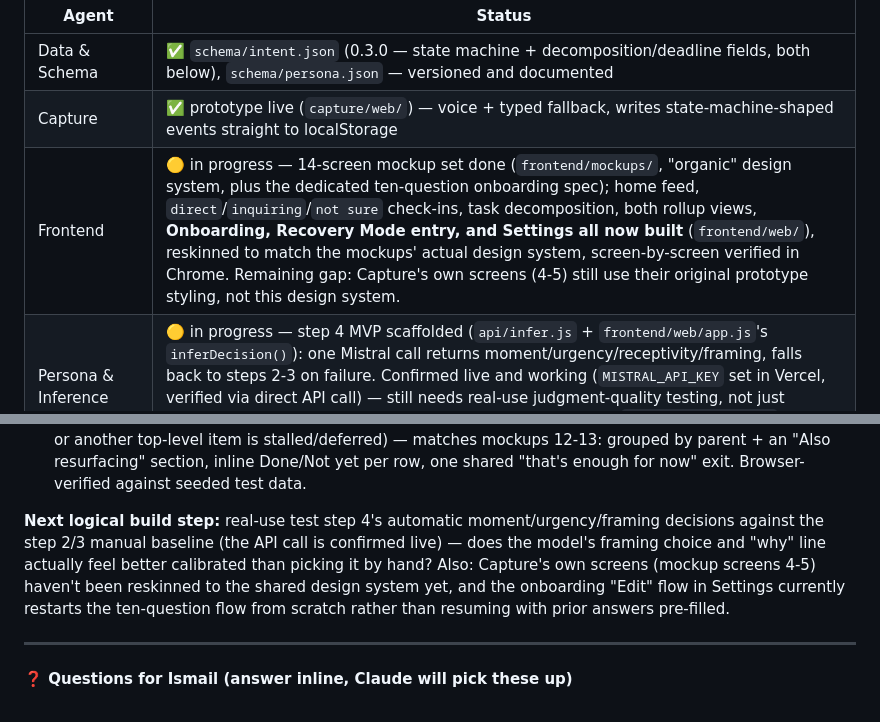
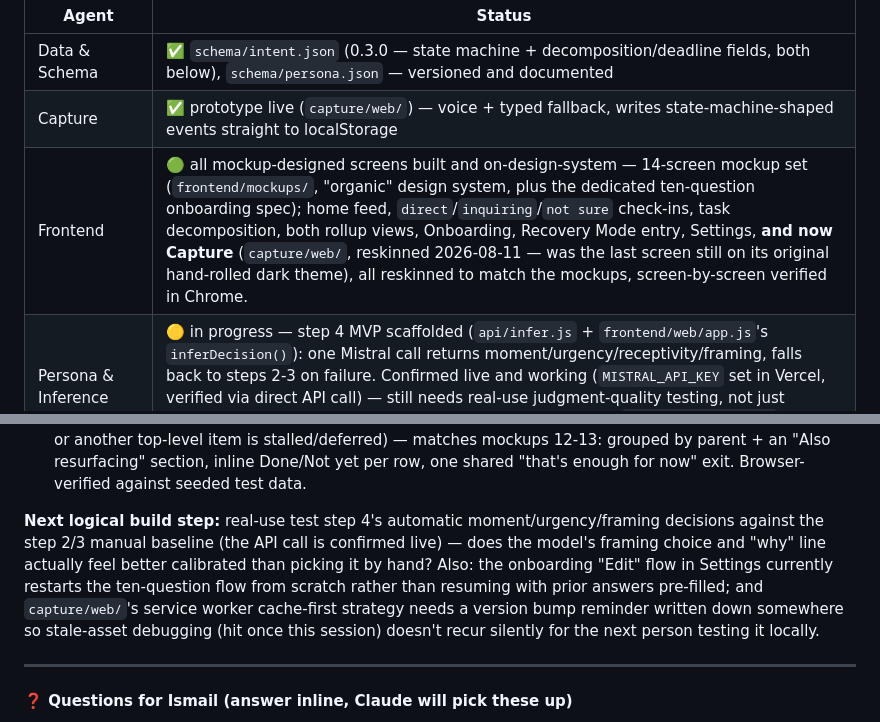
Before and after one commit to smile-plzz/Blurt, a Markdown page: ROADMAP.md, 2 parts joined by grey strips. Rendered like a GitHub page.

```diff
--- a/ROADMAP.md
+++ b/ROADMAP.md
@@ -21,7 +21,7 @@ This section is the working nerve center. The `Blurt` GitHub repo (`smile-plzz/b
 |---|---|
 | Data & Schema | ✅ `schema/intent.json` (0.3.0 — state machine + decomposition/deadline fields, both below), `schema/persona.json` — versioned and documented |
 | Capture | ✅ prototype live (`capture/web/`) — voice + typed fallback, writes state-machine-shaped events straight to localStorage |
-| Frontend | 🟡 in progress — 14-screen mockup set done (`frontend/mockups/`, "organic" design system, plus the dedicated ten-question onboarding spec); home feed, `direct`/`inquiring`/`not sure` check-ins, task decomposition, both rollup views, **Onboarding, Recovery Mode entry, and Settings all now built** (`frontend/web/`), reskinned to match the mockups' actual design system, screen-by-screen verified in Chrome. Remaining gap: Capture's own screens (4-5) still use their original prototype styling, not this design system. |
+| Frontend | 🟢 all mockup-designed screens built and on-design-system — 14-screen mockup set (`frontend/mockups/`, "organic" design system, plus the dedicated ten-question onboarding spec); home feed, `direct`/`inquiring`/`not sure` check-ins, task decomposition, both rollup views, Onboarding, Recovery Mode entry, Settings, **and now Capture** (`capture/web/`, reskinned 2026-08-11 — was the last screen still on its original hand-rolled dark theme), all reskinned to match the mockups, screen-by-screen verified in Chrome. |
 | Persona & Inference | 🟡 in progress — step 4 MVP scaffolded (`api/infer.js` + `frontend/web/app.js`'s `inferDecision()`): one Mistral call returns moment/urgency/receptivity/framing, falls back to steps 2-3 on failure. Confirmed live and working (`MISTRAL_API_KEY` set in Vercel, verified via direct API call) — still needs real-use judgment-quality testing, not just plumbing. Onboarding now feeds it a real ten-field persona (`schema/persona.json` 0.2.0) instead of nothing. |
 | Reminder & Tone | ⬜ not started |
 | Orchestrator | ⬜ not started |
@@ -36,7 +36,7 @@ This section is the working nerve center. The `Blurt` GitHub repo (`smile-plzz/b
 5. ✅ Recovery Mode — built (`frontend/web/recovery.html`/`recovery.js`), reached automatically from the home feed's entry gate (`app.js`'s `maybeEnterRecovery()`) when a stalled-item threshold or the onboarding-seeded `gap_baseline_days` is crossed. Strict three-step order per Section 3.4: acknowledge return with no gap/count reference, one open question (voice or typed), then up to two stalled items surfaced one at a time, `inquiring`-framed. Browser-verified end-to-end.
 6. 🟡 Task decomposition — MVP scaffolded (`api/decompose.js` + `frontend/web/app.js`): on-demand (not at capture), AI-judgment-only trigger, subtasks are real intents linked via `parent_intent_id`/`subtasks`, editable proposal before approval, no forced sequencing, rollup check-in view instead of per-subtask nudges, independent parent/subtask resolution. Deadline prompt (decision #8) not built yet. Verified locally end-to-end; needs real Mistral key + real-use testing. **Gap closed (2026-08-11):** the per-parent-only rollup (opened from a single decomposed intent) is now supplemented with a global rollup entry point on the home feed ("a few things to catch up on", shown whenever any parent has pending subtasks or another top-level item is stalled/deferred) — matches mockups 12-13: grouped by parent + an "Also resurfacing" section, inline Done/Not yet per row, one shared "that's enough for now" exit. Browser-verified against seeded test data.
 
-**Next logical build step:** real-use test step 4's automatic moment/urgency/framing decisions against the step 2/3 manual baseline (the API call is confirmed live) — does the model's framing choice and "why" line actually feel better calibrated than picking it by hand? Also: Capture's own screens (mockup screens 4-5) haven't been reskinned to the shared design system yet, and the onboarding "Edit" flow in Settings currently restarts the ten-question flow from scratch rather than resuming with prior answers pre-filled.
+**Next logical build step:** real-use test step 4's automatic moment/urgency/framing decisions against the step 2/3 manual baseline (the API call is confirmed live) — does the model's framing choice and "why" line actually feel better calibrated than picking it by hand? Also: the onboarding "Edit" flow in Settings currently restarts the ten-question flow from scratch rather than resuming with prior answers pre-filled; and `capture/web/`'s service worker cache-first strategy needs a version bump reminder written down somewhere so stale-asset debugging (hit once this session) doesn't recur silently for the next person testing it locally.
 
 ---
 
```
Also changed, not shown: CLAUDE.md (+13 -0 lines).
